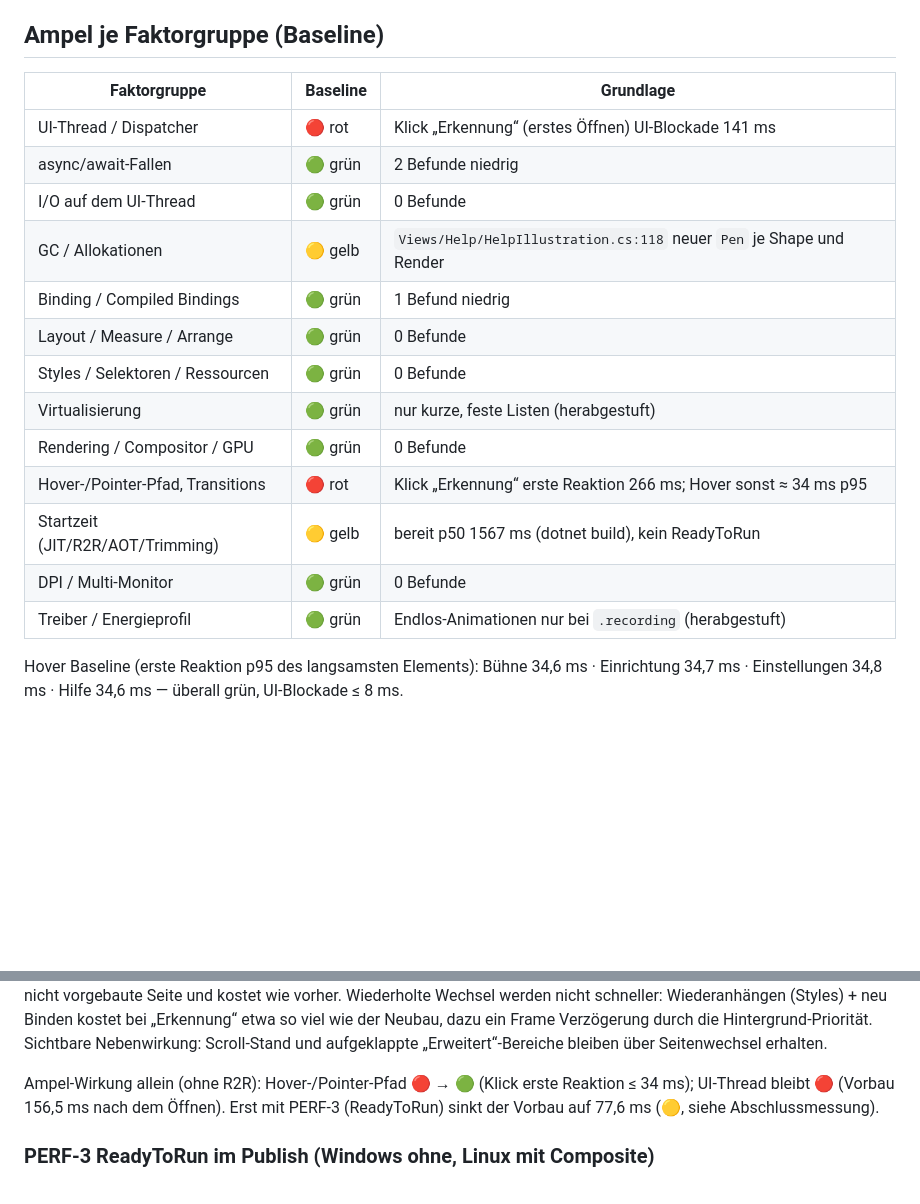
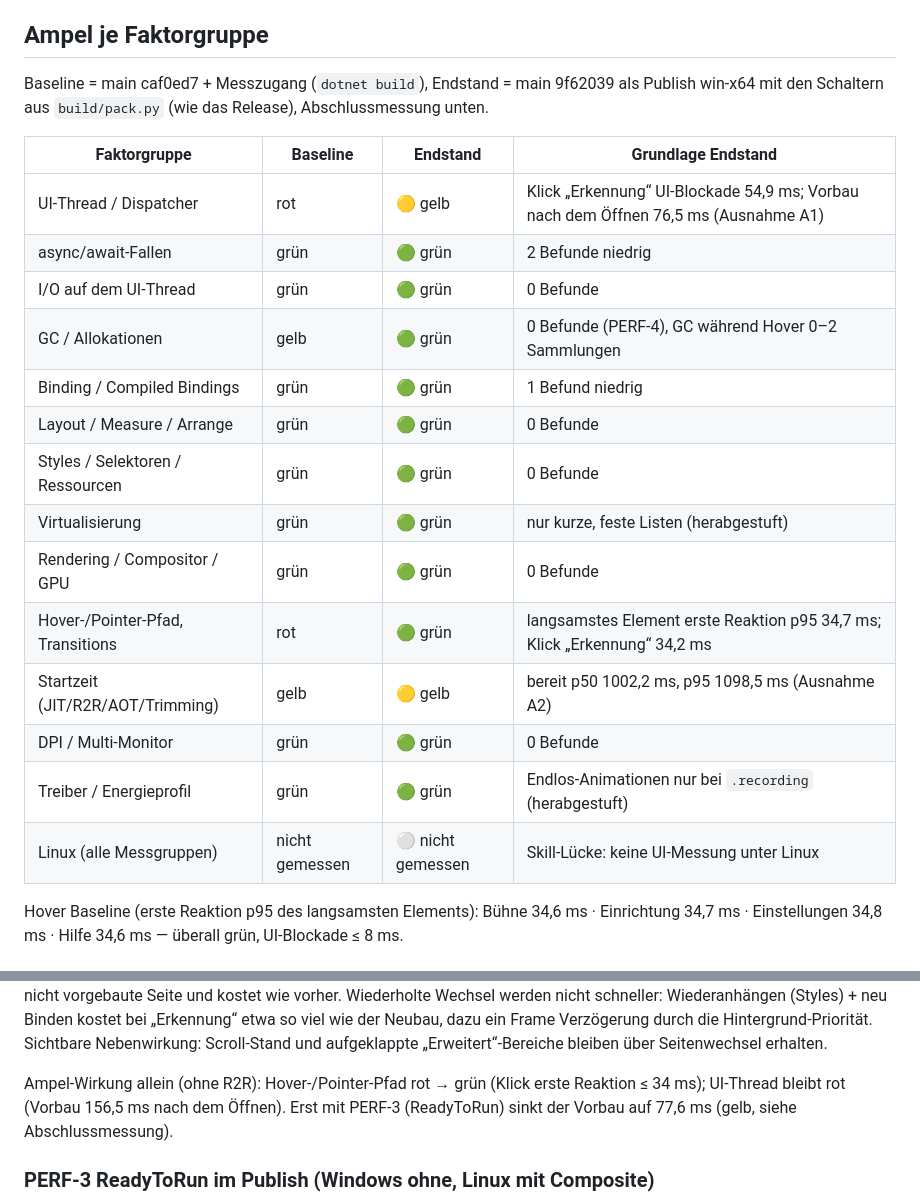
Before and after one commit to CTreitges/whisperloom-desktop, a Markdown page: docs/perf/2026-11-02-perf-review.md, 2 parts joined by grey strips. Rendered like a GitHub page; blank space fills up the shorter version.

```diff
--- a/docs/perf/2026-11-02-perf-review.md
+++ b/docs/perf/2026-11-02-perf-review.md
@@ -10,23 +10,27 @@ Test-Credential-Präfix, keine globalen Hotkeys, Lock-Datei, Beenden nur per eig
 Seiten, 5 Runden, Ruhe = 250 ms ohne Pixeländerung im Client-Bereich). Start: `measure.py startup` (10 Warmstarts, Verb `show`).
 Untergrenze der Abtastung in dieser Sitzung ≈ 34 ms (für alle Fenster gleich, Anzeige-/Abtastpfad).
 
-## Ampel je Faktorgruppe (Baseline)
+## Ampel je Faktorgruppe
 
-| Faktorgruppe | Baseline | Grundlage |
-|---|---|---|
-| UI-Thread / Dispatcher | 🔴 rot | Klick „Erkennung“ (erstes Öffnen) UI-Blockade 141 ms |
-| async/await-Fallen | 🟢 grün | 2 Befunde niedrig |
-| I/O auf dem UI-Thread | 🟢 grün | 0 Befunde |
-| GC / Allokationen | 🟡 gelb | `Views/Help/HelpIllustration.cs:118` neuer `Pen` je Shape und Render |
-| Binding / Compiled Bindings | 🟢 grün | 1 Befund niedrig |
-| Layout / Measure / Arrange | 🟢 grün | 0 Befunde |
-| Styles / Selektoren / Ressourcen | 🟢 grün | 0 Befunde |
-| Virtualisierung | 🟢 grün | nur kurze, feste Listen (herabgestuft) |
-| Rendering / Compositor / GPU | 🟢 grün | 0 Befunde |
-| Hover-/Pointer-Pfad, Transitions | 🔴 rot | Klick „Erkennung“ erste Reaktion 266 ms; Hover sonst ≈ 34 ms p95 |
-| Startzeit (JIT/R2R/AOT/Trimming) | 🟡 gelb | bereit p50 1567 ms (dotnet build), kein ReadyToRun |
-| DPI / Multi-Monitor | 🟢 grün | 0 Befunde |
-| Treiber / Energieprofil | 🟢 grün | Endlos-Animationen nur bei `.recording` (herabgestuft) |
+Baseline = main caf0ed7 + Messzugang (`dotnet build`), Endstand = main 9f62039 als Publish win-x64 mit den Schaltern aus
+`build/pack.py` (wie das Release), Abschlussmessung unten.
+
+| Faktorgruppe | Baseline | Endstand | Grundlage Endstand |
+|---|---|---|---|
+| UI-Thread / Dispatcher | rot | 🟡 gelb | Klick „Erkennung“ UI-Blockade 54,9 ms; Vorbau nach dem Öffnen 76,5 ms (Ausnahme A1) |
+| async/await-Fallen | grün | 🟢 grün | 2 Befunde niedrig |
+| I/O auf dem UI-Thread | grün | 🟢 grün | 0 Befunde |
+| GC / Allokationen | gelb | 🟢 grün | 0 Befunde (PERF-4), GC während Hover 0–2 Sammlungen |
+| Binding / Compiled Bindings | grün | 🟢 grün | 1 Befund niedrig |
+| Layout / Measure / Arrange | grün | 🟢 grün | 0 Befunde |
+| Styles / Selektoren / Ressourcen | grün | 🟢 grün | 0 Befunde |
+| Virtualisierung | grün | 🟢 grün | nur kurze, feste Listen (herabgestuft) |
+| Rendering / Compositor / GPU | grün | 🟢 grün | 0 Befunde |
+| Hover-/Pointer-Pfad, Transitions | rot | 🟢 grün | langsamstes Element erste Reaktion p95 34,7 ms; Klick „Erkennung“ 34,2 ms |
+| Startzeit (JIT/R2R/AOT/Trimming) | gelb | 🟡 gelb | bereit p50 1002,2 ms, p95 1098,5 ms (Ausnahme A2) |
+| DPI / Multi-Monitor | grün | 🟢 grün | 0 Befunde |
+| Treiber / Energieprofil | grün | 🟢 grün | Endlos-Animationen nur bei `.recording` (herabgestuft) |
+| Linux (alle Messgruppen) | nicht gemessen | ⚪ nicht gemessen | Skill-Lücke: keine UI-Messung unter Linux |
 
 Hover Baseline (erste Reaktion p95 des langsamsten Elements): Bühne 34,6 ms · Einrichtung 34,7 ms · Einstellungen 34,8 ms ·
 Hilfe 34,6 ms — überall grün, UI-Blockade ≤ 8 ms.
@@ -60,8 +64,8 @@ nicht vorgebaute Seite und kostet wie vorher. Wiederholte Wechsel werden nicht s
 Binden kostet bei „Erkennung“ etwa so viel wie der Neubau, dazu ein Frame Verzögerung durch die Hintergrund-Priorität.
 Sichtbare Nebenwirkung: Scroll-Stand und aufgeklappte „Erweitert“-Bereiche bleiben über Seitenwechsel erhalten.
 
-Ampel-Wirkung allein (ohne R2R): Hover-/Pointer-Pfad 🔴 → 🟢 (Klick erste Reaktion ≤ 34 ms); UI-Thread bleibt 🔴
-(Vorbau 156,5 ms nach dem Öffnen). Erst mit PERF-3 (ReadyToRun) sinkt der Vorbau auf 77,6 ms (🟡, siehe Abschlussmessung).
+Ampel-Wirkung allein (ohne R2R): Hover-/Pointer-Pfad rot → grün (Klick erste Reaktion ≤ 34 ms); UI-Thread bleibt rot
+(Vorbau 156,5 ms nach dem Öffnen). Erst mit PERF-3 (ReadyToRun) sinkt der Vorbau auf 77,6 ms (gelb, siehe Abschlussmessung).
 
 ### PERF-3 ReadyToRun im Publish (Windows ohne, Linux mit Composite)
 
```
Also changed, not shown: other parts of docs/perf/2026-11-02-perf-review.md (+35 -2 lines), CHANGELOG.md (+14 -1 lines).
